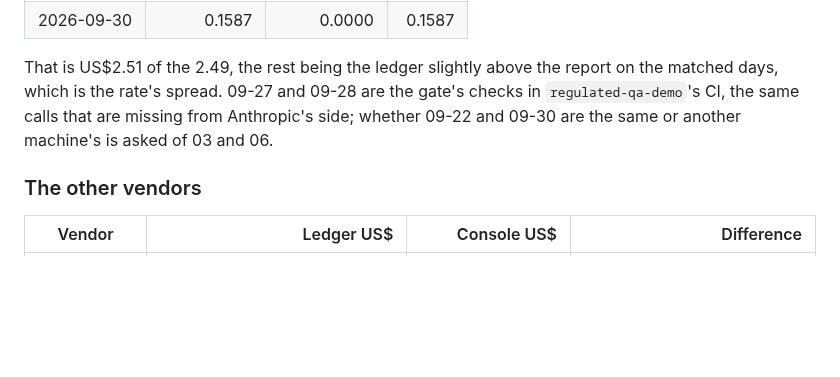
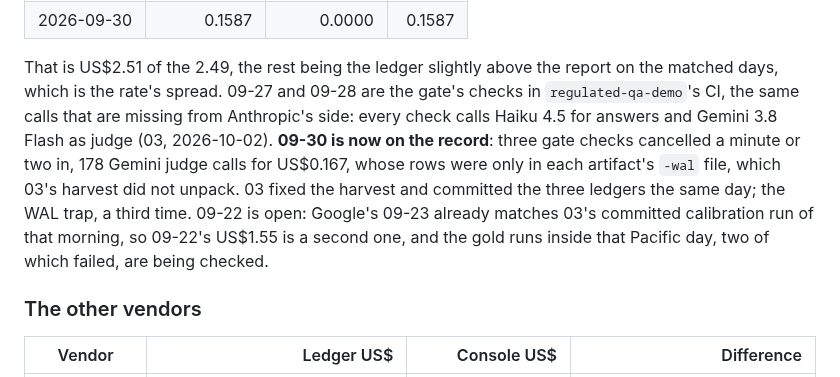
Before and after one commit to Peter-A-P/compliant-ai-gateway, a Markdown page: docs/invoice-check.md, the part around the change. Drawn GitHub-style; blank space fills up the shorter version.

Commit message:
docs/invoice-check.md: Sep 30's Gemini calls found and recorded by 03

```diff
--- a/docs/invoice-check.md
+++ b/docs/invoice-check.md
@@ -256,8 +256,14 @@ holds, on four Pacific days.
 
 That is US$2.51 of the 2.49, the rest being the ledger slightly above the report on the
 matched days, which is the rate's spread. 09-27 and 09-28 are the gate's checks in
-`regulated-qa-demo`'s CI, the same calls that are missing from Anthropic's side; whether
-09-22 and 09-30 are the same or another machine's is asked of 03 and 06.
+`regulated-qa-demo`'s CI, the same calls that are missing from Anthropic's side: every check
+calls Haiku 4.5 for answers and Gemini 3.8 Flash as judge (03, 2026-10-02). **09-30 is now on
+the record**: three gate checks cancelled a minute or two in, 178 Gemini judge calls for
+US$0.167, whose rows were only in each artifact's `-wal` file, which 03's harvest did not
+unpack. 03 fixed the harvest and committed the three ledgers the same day; the WAL trap, a
+third time. 09-22 is open: Google's 09-23 already matches 03's committed calibration run of
+that morning, so 09-22's US$1.55 is a second one, and the gold runs inside that Pacific day,
+two of which failed, are being checked.
 
 ### The other vendors
 
```
